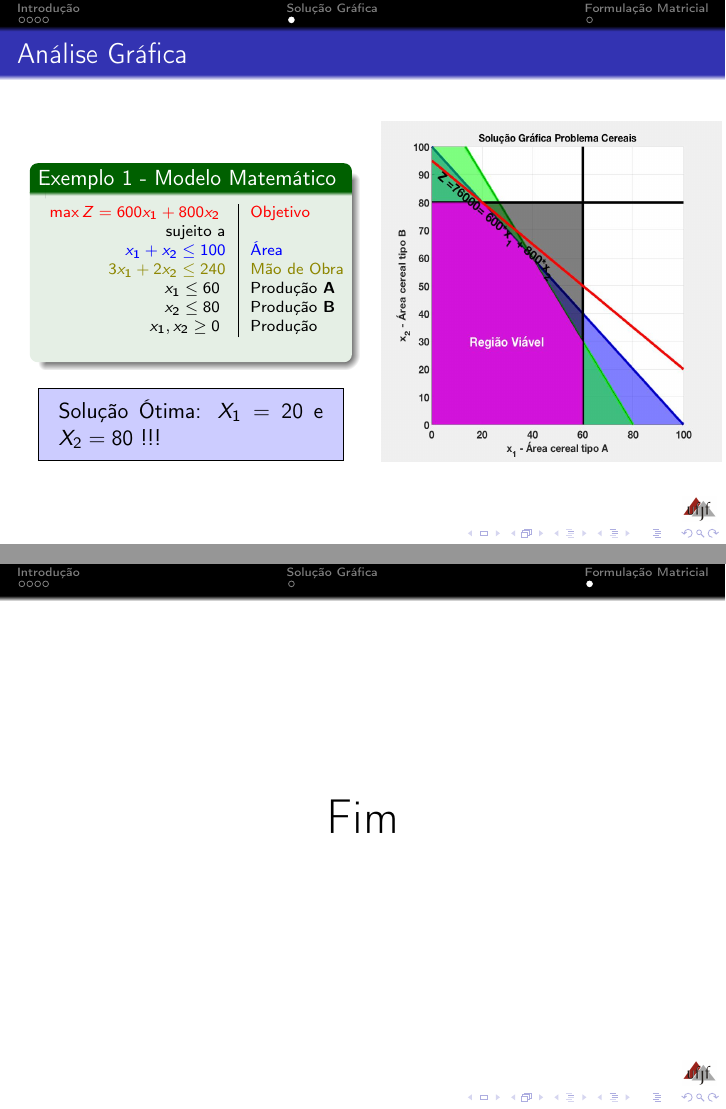
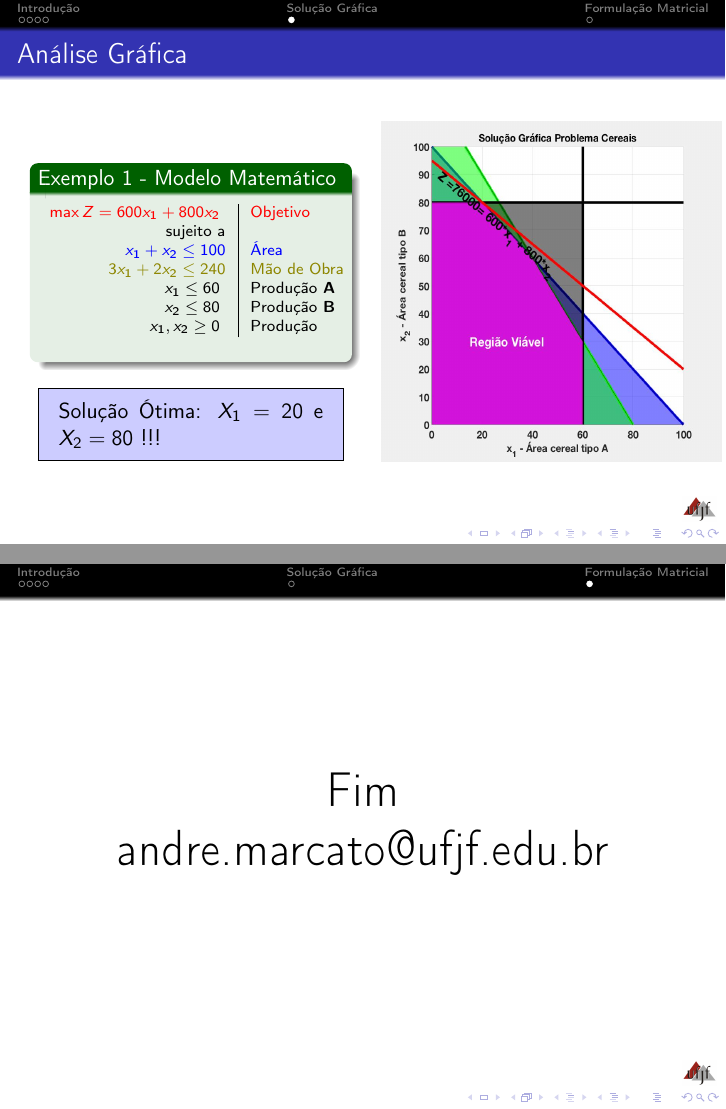
Before and after one commit to AndreMarcato/CursoOtimizacao, LaTeX slides (Aula 2/Otimiz_AULA2.tex): pages 55 and 56 of 56, joined at a grey line. Compiled offline with pdfLaTeX.

Commit message:
Inseri email slide final

```diff
--- a/Aula 2/Otimiz_AULA2.tex
+++ b/Aula 2/Otimiz_AULA2.tex
@@ -557,7 +557,9 @@ Universidade Federal de Juiz de Fora \\
 
 
 \begin{frame}
+\centering
 \Huge{\centerline{Fim}}
+andre.marcato@ufjf.edu.br
 \end{frame}
 
 %----------------------------------------------------------------------------------------
```
Also changed, not shown: Aula 2/Otimiz_AULA2.pdf.
